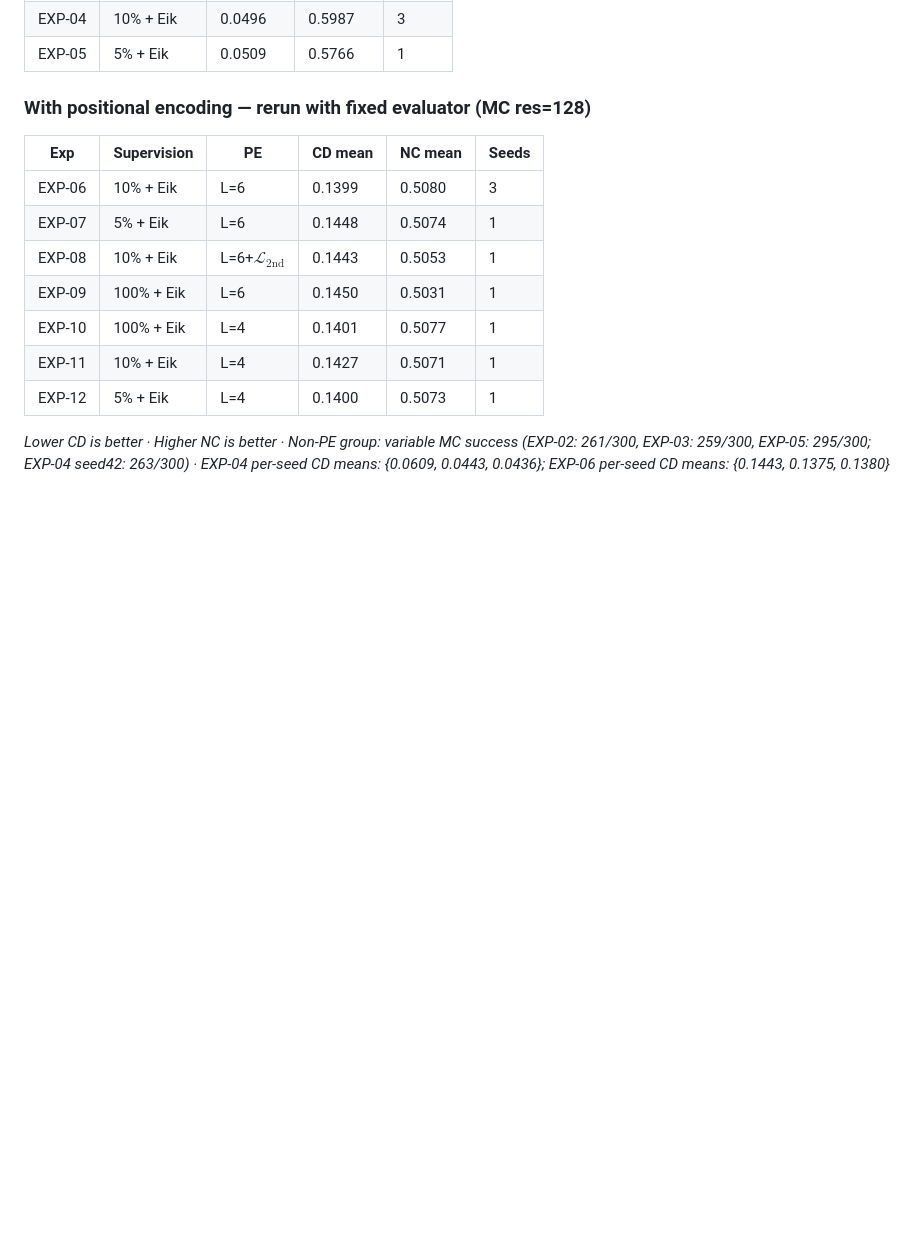
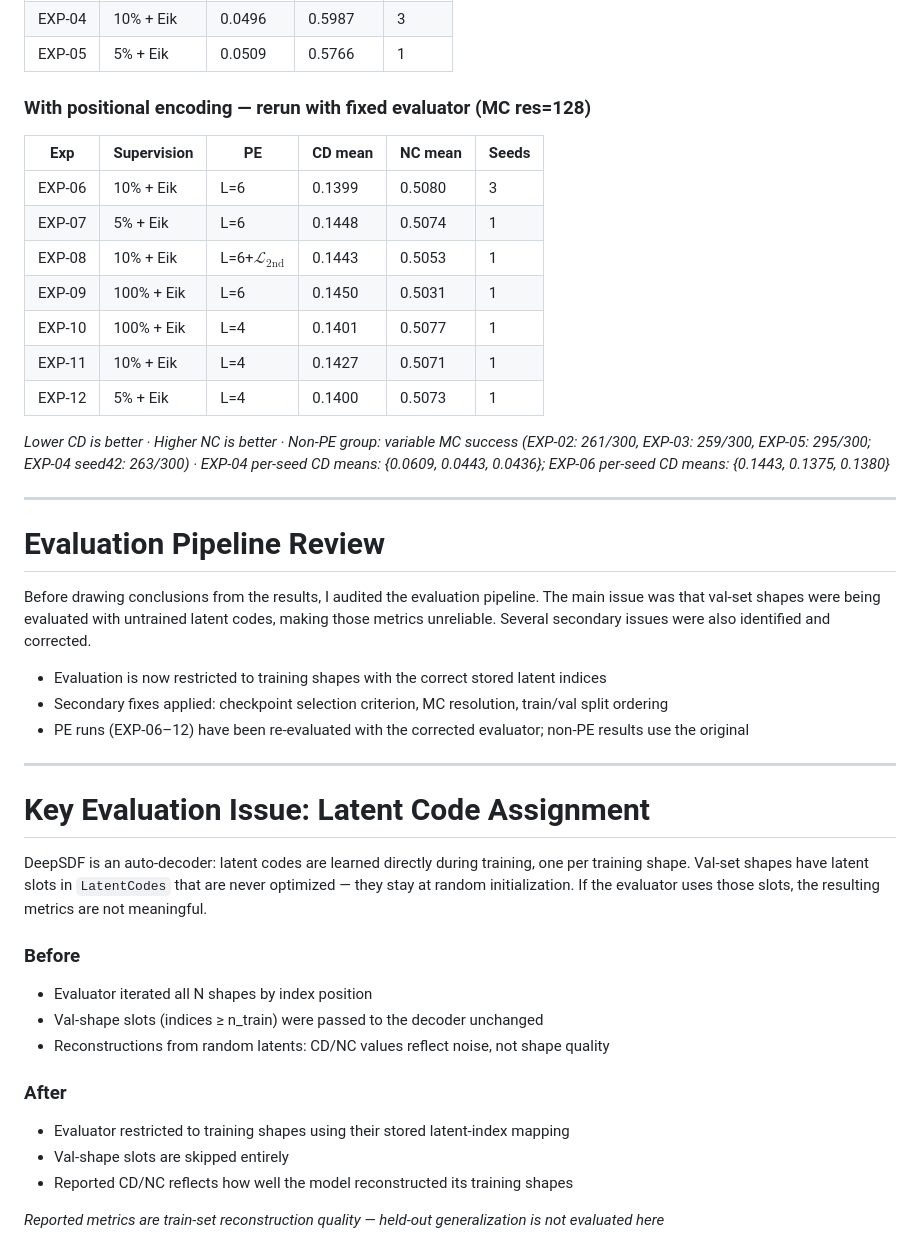
Before and after one commit to lcpnine/3ddl, a Markdown page: presentation/slides.md, the part around the change. Rendered like a GitHub page; blank space fills up the shorter version.

```diff
--- a/presentation/slides.md
+++ b/presentation/slides.md
@@ -371,3 +371,54 @@ Dataset: ShapeNet — 300 shapes (airplane / chair / table), 75% used for traini
 | EXP-12 | 5% + Eik | L=4 | 0.1400 | 0.5073 | 1 |
 
 *Lower CD is better · Higher NC is better · Non-PE group: variable MC success (EXP-02: 261/300, EXP-03: 259/300, EXP-05: 295/300; EXP-04 seed42: 263/300) · EXP-04 per-seed CD means: {0.0609, 0.0443, 0.0436}; EXP-06 per-seed CD means: {0.1443, 0.1375, 0.1380}*
+
+---
+
+<!-- Slide 7 -->
+
+# Evaluation Pipeline Review
+
+<div class="box">
+
+Before drawing conclusions from the results, I audited the evaluation pipeline. The main issue was that val-set shapes were being evaluated with untrained latent codes, making those metrics unreliable. Several secondary issues were also identified and corrected.
+
+</div>
+
+- Evaluation is now restricted to training shapes with the correct stored latent indices
+- Secondary fixes applied: checkpoint selection criterion, MC resolution, train/val split ordering
+- PE runs (EXP-06–12) have been re-evaluated with the corrected evaluator; non-PE results use the original
+
+---
+
+<!-- Slide 8 -->
+
+# Key Evaluation Issue: Latent Code Assignment
+
+<div class="box">
+
+DeepSDF is an auto-decoder: latent codes are learned directly during training, one per training shape. Val-set shapes have latent slots in `LatentCodes` that are never optimized — they stay at random initialization. If the evaluator uses those slots, the resulting metrics are not meaningful.
+
+</div>
+
+<div class="columns">
+<div>
+
+### Before
+
+- Evaluator iterated all N shapes by index position
+- Val-shape slots (indices ≥ n_train) were passed to the decoder unchanged
+- Reconstructions from random latents: CD/NC values reflect noise, not shape quality
+
+</div>
+<div>
+
+### After
+
+- Evaluator restricted to training shapes using their stored latent-index mapping
+- Val-shape slots are skipped entirely
+- Reported CD/NC reflects how well the model reconstructed its training shapes
+
+</div>
+</div>
+
+*Reported metrics are train-set reconstruction quality — held-out generalization is not evaluated here*
```
Also changed, not shown: presentation/presentation_slides.md (+22 -54 lines).
